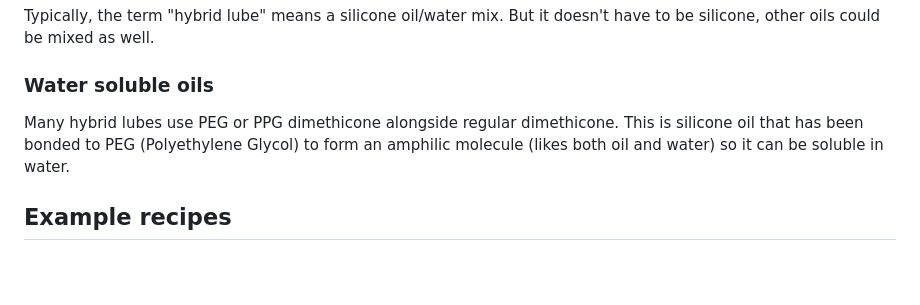
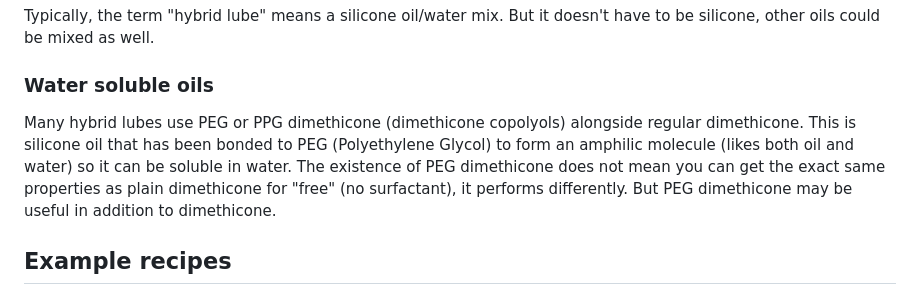
Before and after one commit to Kuuuube/kuuu.be, a Markdown page: src/lube/luuubemaking.md, the part around the change. GitHub-like rendering; blank space fills up the shorter version.

Commit message:
Add extra note to PEG dimethicone

```diff
--- a/src/lube/luuubemaking.md
+++ b/src/lube/luuubemaking.md
@@ -301,7 +301,7 @@ Typically, the term "hybrid lube" means a silicone oil/water mix. But it doesn't
 
 ### Water soluble oils
 
-Many hybrid lubes use PEG or PPG dimethicone alongside regular dimethicone. This is silicone oil that has been bonded to PEG (Polyethylene Glycol) to form an amphilic molecule (likes both oil and water) so it can be soluble in water.
+Many hybrid lubes use PEG or PPG dimethicone (dimethicone copolyols) alongside regular dimethicone. This is silicone oil that has been bonded to PEG (Polyethylene Glycol) to form an amphilic molecule (likes both oil and water) so it can be soluble in water. The existence of PEG dimethicone does not mean you can get the exact same properties as plain dimethicone for "free" (no surfactant), it performs differently. But PEG dimethicone may be useful in addition to dimethicone.
 
 ## Example recipes
 
```
